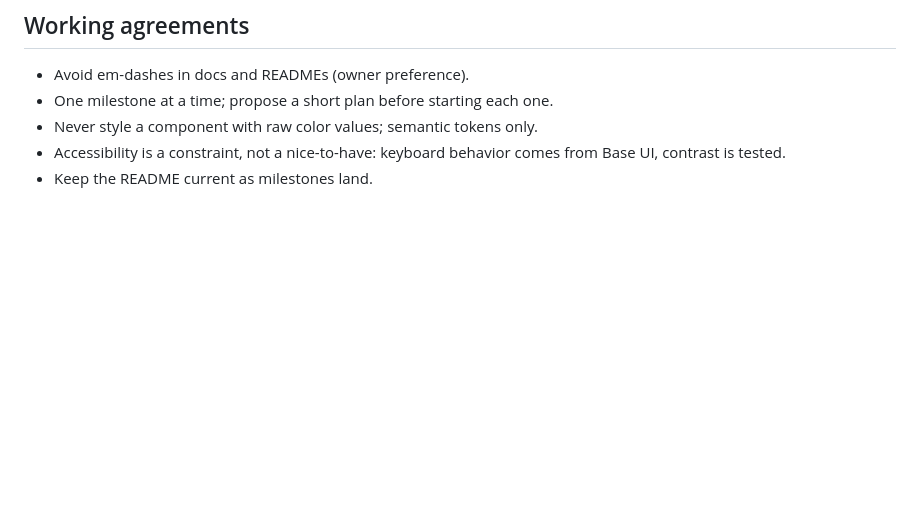
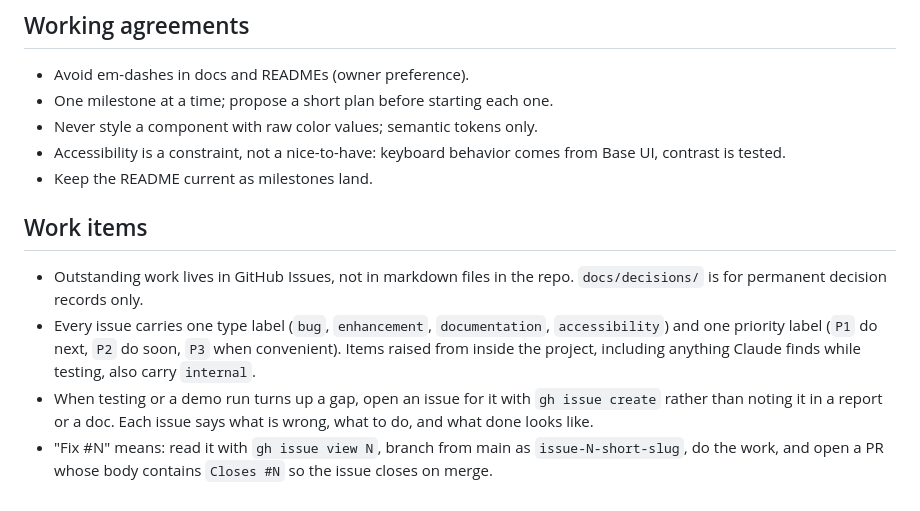
Before and after one commit to sylvesterworks/nostalgia-ui, a Markdown page: CLAUDE.md, the part around the change. Drawn GitHub-style; blank space fills up the shorter version.

Commit message:
docs: track work items in GitHub Issues and define the fix #N loop (#7)
Co-authored-by: Claude Fable 5.1 <noreply@anthropic.com>

```diff
--- a/CLAUDE.md
+++ b/CLAUDE.md
@@ -134,3 +134,10 @@ Demo target: in Claude Code, "build me a settings page in Frutiger Aero with the
 - Never style a component with raw color values; semantic tokens only.
 - Accessibility is a constraint, not a nice-to-have: keyboard behavior comes from Base UI, contrast is tested.
 - Keep the README current as milestones land.
+
+## Work items
+
+- Outstanding work lives in GitHub Issues, not in markdown files in the repo. `docs/decisions/` is for permanent decision records only.
+- Every issue carries one type label (`bug`, `enhancement`, `documentation`, `accessibility`) and one priority label (`P1` do next, `P2` do soon, `P3` when convenient). Items raised from inside the project, including anything Claude finds while testing, also carry `internal`.
+- When testing or a demo run turns up a gap, open an issue for it with `gh issue create` rather than noting it in a report or a doc. Each issue says what is wrong, what to do, and what done looks like.
+- "Fix #N" means: read it with `gh issue view N`, branch from main as `issue-N-short-slug`, do the work, and open a PR whose body contains `Closes #N` so the issue closes on merge.
```
